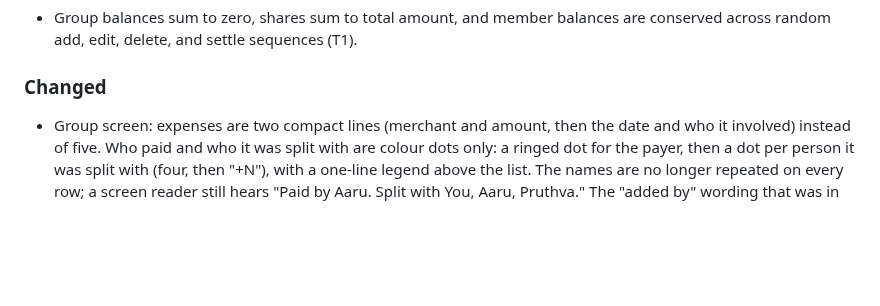
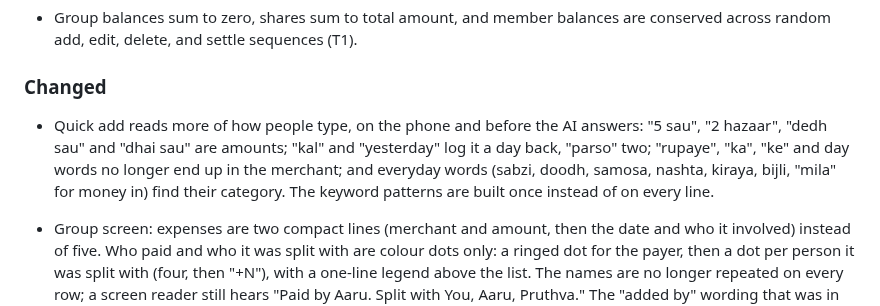
Before and after one commit to vaibhavcodesx/kharcha-paani, a Markdown page: CHANGELOG.md, the part around the change. Drawn GitHub-style; blank space fills up the shorter version.

Commit message:
On-phone parser: CHANGELOG
Co-Authored-By: Claude Sonnet 5.5 <noreply@anthropic.com>
Claude-Session: https://claude.ai/code/session_01WQqdLx64HqQY4mEZZ6k993

```diff
--- a/CHANGELOG.md
+++ b/CHANGELOG.md
@@ -64,6 +64,8 @@ is archived in [`docs/history/prd-status-log-2026-09.md`](docs/history/prd-statu
 
 
 ### Changed
+
+- Quick add reads more of how people type, on the phone and before the AI answers: "5 sau", "2 hazaar", "dedh sau" and "dhai sau" are amounts; "kal" and "yesterday" log it a day back, "parso" two; "rupaye", "ka", "ke" and day words no longer end up in the merchant; and everyday words (sabzi, doodh, samosa, nashta, kiraya, bijli, "mila" for money in) find their category. The keyword patterns are built once instead of on every line.
 
 - Group screen: expenses are two compact lines (merchant and amount, then the date and who it involved) instead of five. Who paid and who it was split with are colour dots only: a ringed dot for the payer, then a dot per person it was split with (four, then "+N"), with a one-line legend above the list. The names are no longer repeated on every row; a screen reader still hears "Paid by Aaru. Split with You, Aaru, Pruthva." The "added by" wording that was in the second line is gone from the row.
 
```
